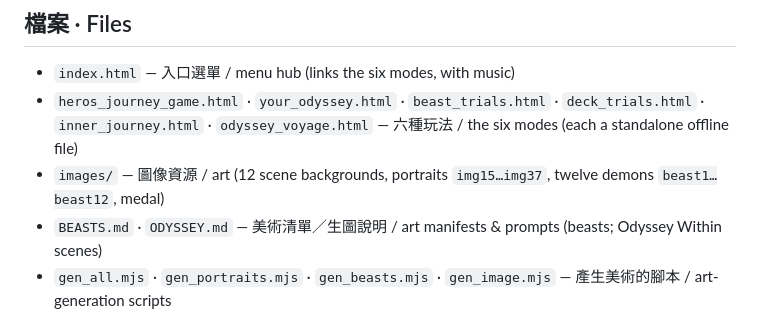
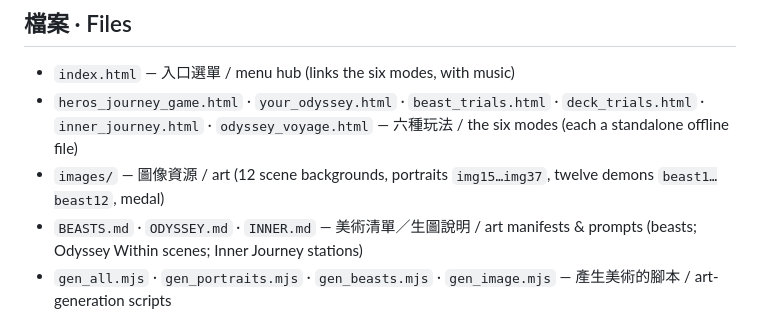
Before and after one commit to cyysongyy/heros-journey, a Markdown page: README.md, the part around the change. Drawn GitHub-style.

```diff
--- a/README.md
+++ b/README.md
@@ -84,7 +84,7 @@ A visualization of Campbell / Vogler's twelve stages of the Hero's Journey: **on
 - `index.html` — 入口選單 / menu hub (links the six modes, with music)
 - `heros_journey_game.html` · `your_odyssey.html` · `beast_trials.html` · `deck_trials.html` · `inner_journey.html` · `odyssey_voyage.html` — 六種玩法 / the six modes (each a standalone offline file)
 - `images/` — 圖像資源 / art (12 scene backgrounds, portraits `img15…img37`, twelve demons `beast1…beast12`, medal)
-- `BEASTS.md` · `ODYSSEY.md` — 美術清單／生圖說明 / art manifests & prompts (beasts; Odyssey Within scenes)
+- `BEASTS.md` · `ODYSSEY.md` · `INNER.md` — 美術清單／生圖說明 / art manifests & prompts (beasts; Odyssey Within scenes; Inner Journey stations)
 - `gen_all.mjs` · `gen_portraits.mjs` · `gen_beasts.mjs` · `gen_image.mjs` — 產生美術的腳本 / art-generation scripts
 
 > 六種玩法各自獨立、無共用存檔；共用的是 `images/` 與世界觀。缺圖時以佔位（emoji／隱藏／退回既有圖）處理，仍可正常遊玩。
```
Also changed, not shown: INNER.md (added, +50 -0 lines).
